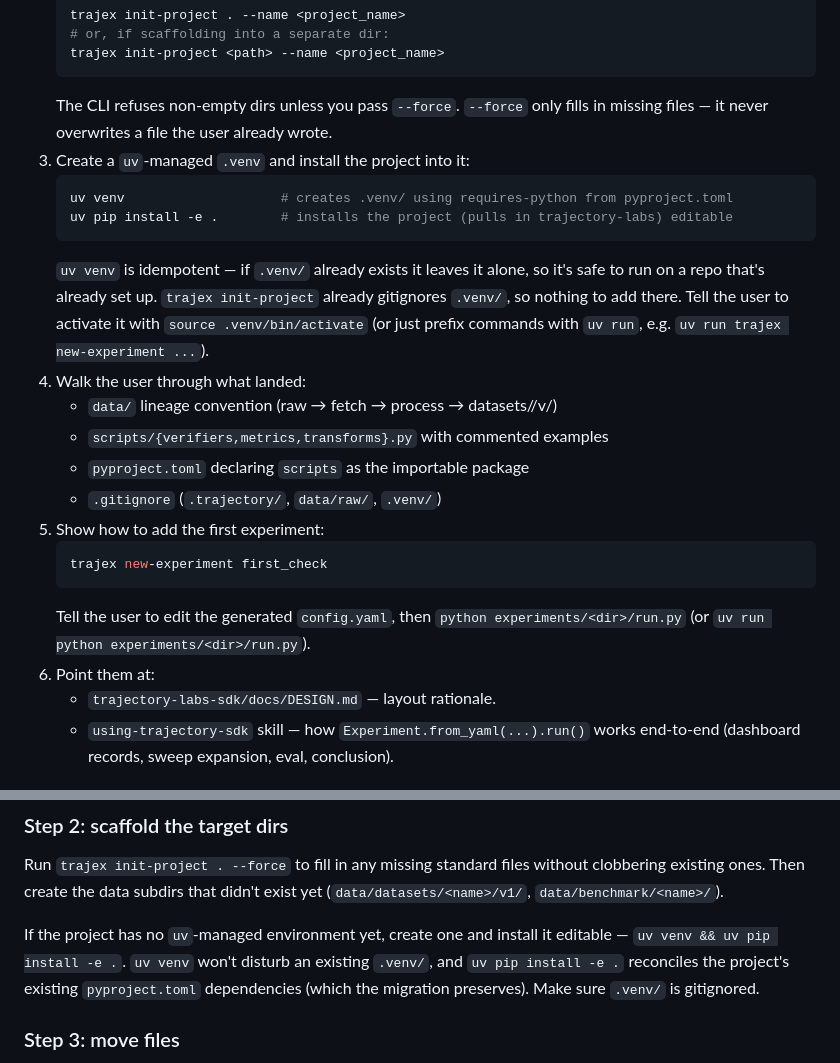
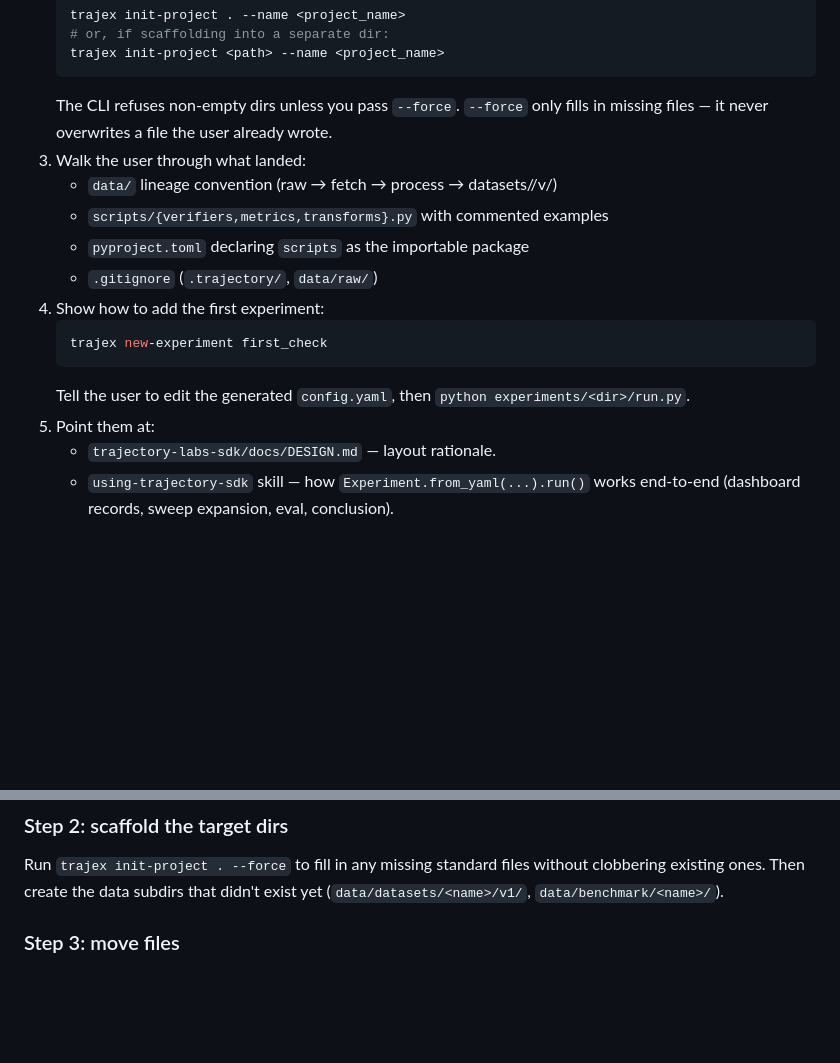
Before and after one commit to ev-sys/evsys-sdk, a Markdown page: skills/set-up-research-project/SKILL.md, 2 parts joined by grey strips. Rendered like a GitHub page; blank space fills up the shorter version.

Commit message:
Revert "skill: set-up-research-project — create a uv-managed .venv during setup"
This reverts commit 4e48c200deb23258c5d7cd7f5997274cd0ff9b87.

````diff
--- a/skills/set-up-research-project/SKILL.md
+++ b/skills/set-up-research-project/SKILL.md
@@ -65,28 +65,18 @@ confirmed which path.
    ```
    The CLI refuses non-empty dirs unless you pass `--force`. `--force` only
    fills in missing files — it never overwrites a file the user already wrote.
-3. Create a `uv`-managed `.venv` and install the project into it:
-   ```bash
-   uv venv                    # creates .venv/ using requires-python from pyproject.toml
-   uv pip install -e .        # installs the project (pulls in trajectory-labs) editable
-   ```
-   `uv venv` is idempotent — if `.venv/` already exists it leaves it alone, so
-   it's safe to run on a repo that's already set up. `trajex init-project`
-   already gitignores `.venv/`, so nothing to add there.
-   Tell the user to activate it with `source .venv/bin/activate` (or just prefix
-   commands with `uv run`, e.g. `uv run trajex new-experiment ...`).
-4. Walk the user through what landed:
+3. Walk the user through what landed:
    * `data/` lineage convention (raw → fetch → process → datasets/<name>/v<N>/)
    * `scripts/{verifiers,metrics,transforms}.py` with commented examples
    * `pyproject.toml` declaring `scripts` as the importable package
-   * `.gitignore` (`.trajectory/`, `data/raw/`, `.venv/`)
-5. Show how to add the first experiment:
+   * `.gitignore` (`.trajectory/`, `data/raw/`)
+4. Show how to add the first experiment:
    ```bash
    trajex new-experiment first_check
    ```
    Tell the user to edit the generated `config.yaml`, then
-   `python experiments/<dir>/run.py` (or `uv run python experiments/<dir>/run.py`).
-6. Point them at:
+   `python experiments/<dir>/run.py`.
+5. Point them at:
    * `trajectory-labs-sdk/docs/DESIGN.md` — layout rationale.
    * `using-trajectory-sdk` skill — how `Experiment.from_yaml(...).run()` works
      end-to-end (dashboard records, sweep expansion, eval, conclusion).
@@ -120,12 +110,6 @@ before touching anything.
 Run `trajex init-project . --force` to fill in any missing standard files
 without clobbering existing ones. Then create the data subdirs that didn't
 exist yet (`data/datasets/<name>/v1/`, `data/benchmark/<name>/`).
-
-If the project has no `uv`-managed environment yet, create one and install it
-editable — `uv venv && uv pip install -e .`. `uv venv` won't disturb an
-existing `.venv/`, and `uv pip install -e .` reconciles the project's existing
-`pyproject.toml` dependencies (which the migration preserves). Make sure
-`.venv/` is gitignored.
 
 ### Step 3: move files
 
````
